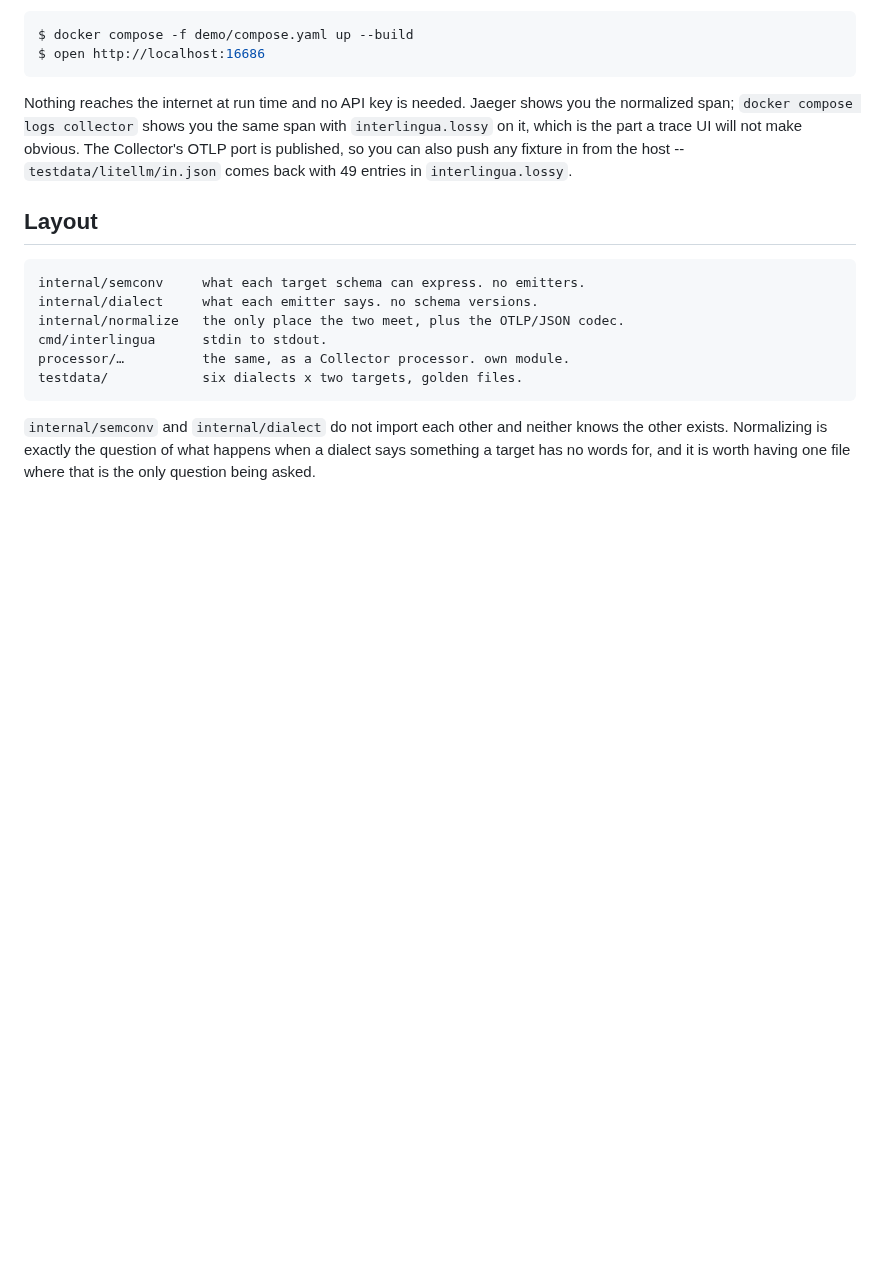
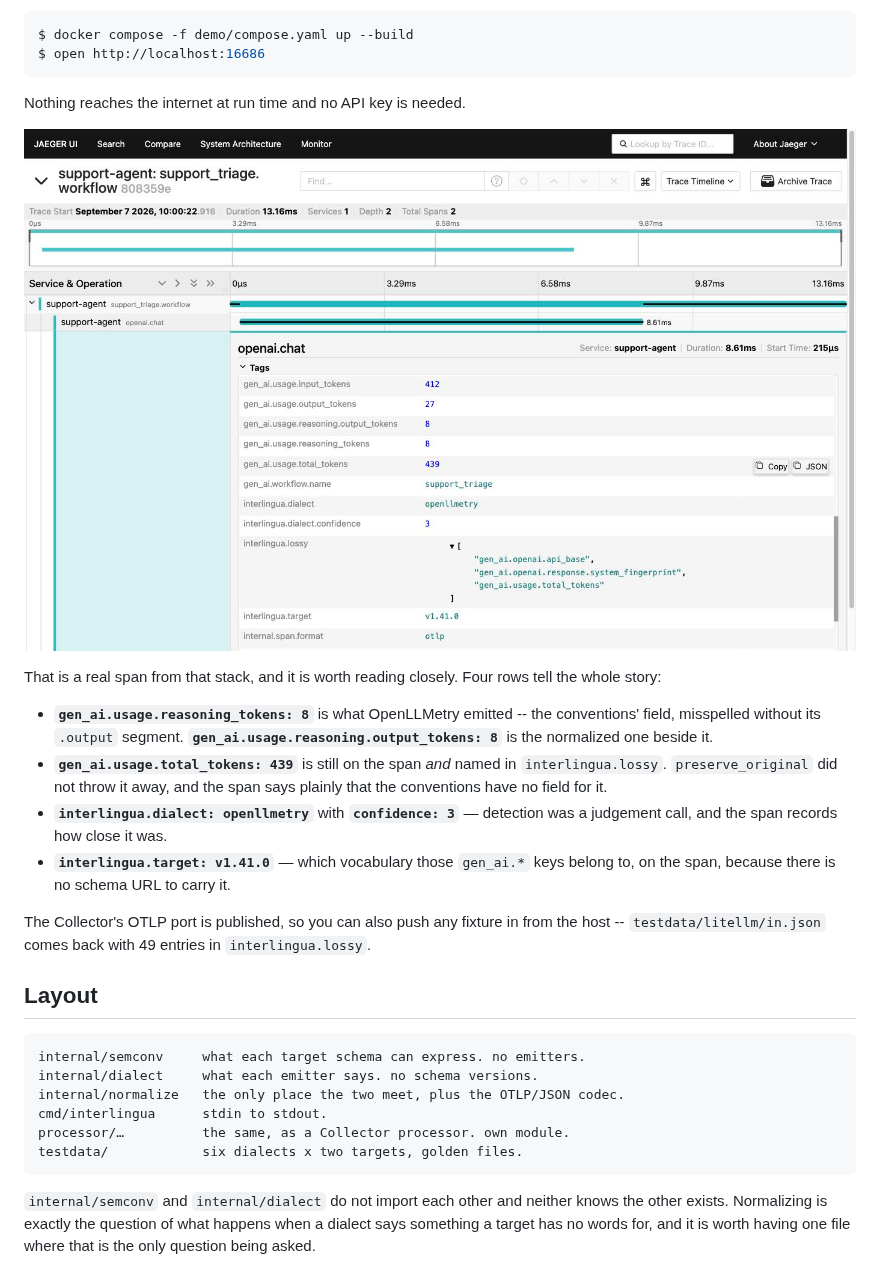
Before and after one commit to Grace/genai-interlingua, a Markdown page: README.md, the part around the change. GitHub-like rendering; pictures changed too: docs/img/jaeger-normalized-span.jpg (added); blank space fills up the shorter version.

Commit message:
Show the span, rather than describing it
A screenshot of a real span from the running demo, in Jaeger. Four rows carry
the whole argument, and every value in the README's reading of them was
checked back against Jaeger's API rather than transcribed from the image:

gen_ai.usage.reasoning_tokens sits directly above
gen_ai.usage.reasoning.output_tokens, which is the emitter's misspelling and
the normalized field side by side. gen_ai.usage.total_tokens is on the span
and named in interlingua.lossy at the same time, which is preserve_original
and the loss list doing exactly what they claim. The dialect is recorded with
its confidence, so a reader can see detection was a judgement call and how
close it was. And interlingua.target says which vocabulary those gen_ai.*
keys belong to, because there is no schema URL to carry it.

Co-Authored-By: Claude Opus 5 <noreply@anthropic.com>
Claude-Session: https://claude.ai/code/session_01VSonqcm22Fkwo4v55mdDEi

````diff
--- a/README.md
+++ b/README.md
@@ -162,11 +162,26 @@ $ docker compose -f demo/compose.yaml up --build
 $ open http://localhost:16686
 ```
 
-Nothing reaches the internet at run time and no API key is needed. Jaeger shows
-you the normalized span; `docker compose logs collector` shows you the same span
-with `interlingua.lossy` on it, which is the part a trace UI will not make
-obvious. The Collector's OTLP port is published, so you can also push any fixture
-in from the host -- `testdata/litellm/in.json` comes back with 49 entries in
+Nothing reaches the internet at run time and no API key is needed.
+
+![A normalized GenAI span in Jaeger, showing gen_ai.* attributes alongside interlingua.dialect, interlingua.lossy and interlingua.target](docs/img/jaeger-normalized-span.jpg)
+
+That is a real span from that stack, and it is worth reading closely. Four rows
+tell the whole story:
+
+- **`gen_ai.usage.reasoning_tokens: 8`** is what OpenLLMetry emitted -- the
+  conventions' field, misspelled without its `.output` segment.
+  **`gen_ai.usage.reasoning.output_tokens: 8`** is the normalized one beside it.
+- **`gen_ai.usage.total_tokens: 439`** is still on the span *and* named in
+  `interlingua.lossy`. `preserve_original` did not throw it away, and the span
+  says plainly that the conventions have no field for it.
+- **`interlingua.dialect: openllmetry`** with **`confidence: 3`** — detection was
+  a judgement call, and the span records how close it was.
+- **`interlingua.target: v1.41.0`** — which vocabulary those `gen_ai.*` keys
+  belong to, on the span, because there is no schema URL to carry it.
+
+The Collector's OTLP port is published, so you can also push any fixture in from
+the host -- `testdata/litellm/in.json` comes back with 49 entries in
 `interlingua.lossy`.
 
 ## Layout
````
Also changed, not shown: demo/README.md (+2 -0 lines).
